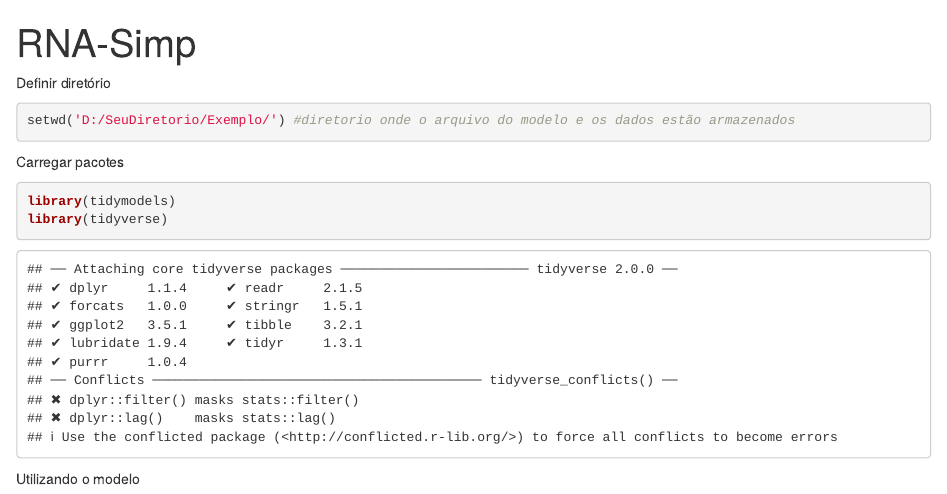
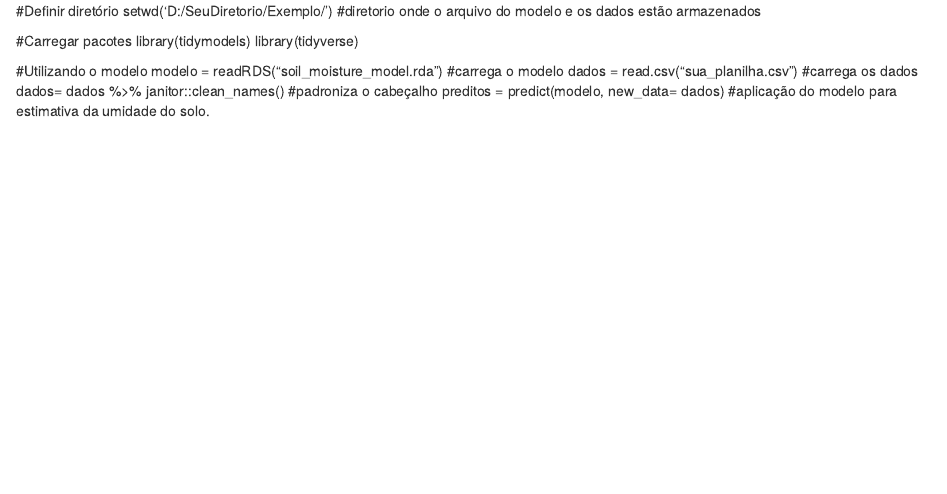
Before and after one commit to OLIVEIRA-G-A-F/RNA-Simp, an R Markdown document (aplicacao_RNA-Simp.Rmd): the page in a window 1100 px wide, from its top. Rendered offline with R 4.5, knitr and Pandoc, with nearby package versions; some code elsewhere in the file could not run offline; column names are cleaned by a stand-in for the janitor package.

Commit message:
aplicacao_RNA-Simp.R

````diff
--- a/aplicacao_RNA-Simp.Rmd
+++ b/aplicacao_RNA-Simp.Rmd
@@ -1,24 +1,13 @@
----
-title: "RNA-Simp"
-output: html_notebook
----
 
-Definir diretório
-```{r}
+#Definir diretório
 setwd('D:/SeuDiretorio/Exemplo/') #diretorio onde o arquivo do modelo e os dados estão armazenados
-```
 
-
-Carregar pacotes
-```{r}
+#Carregar pacotes
 library(tidymodels)
 library(tidyverse)
-```
 
-Utilizando o modelo
-```{r}
+#Utilizando o modelo
 modelo = readRDS("soil_moisture_model.rda") #carrega o modelo
 dados = read.csv("sua_planilha.csv") #carrega os dados
 dados= dados %>% janitor::clean_names() #padroniza o cabeçalho
 preditos = predict(modelo, new_data= dados) #aplicação do modelo para estimativa da umidade do solo.
-```
````
